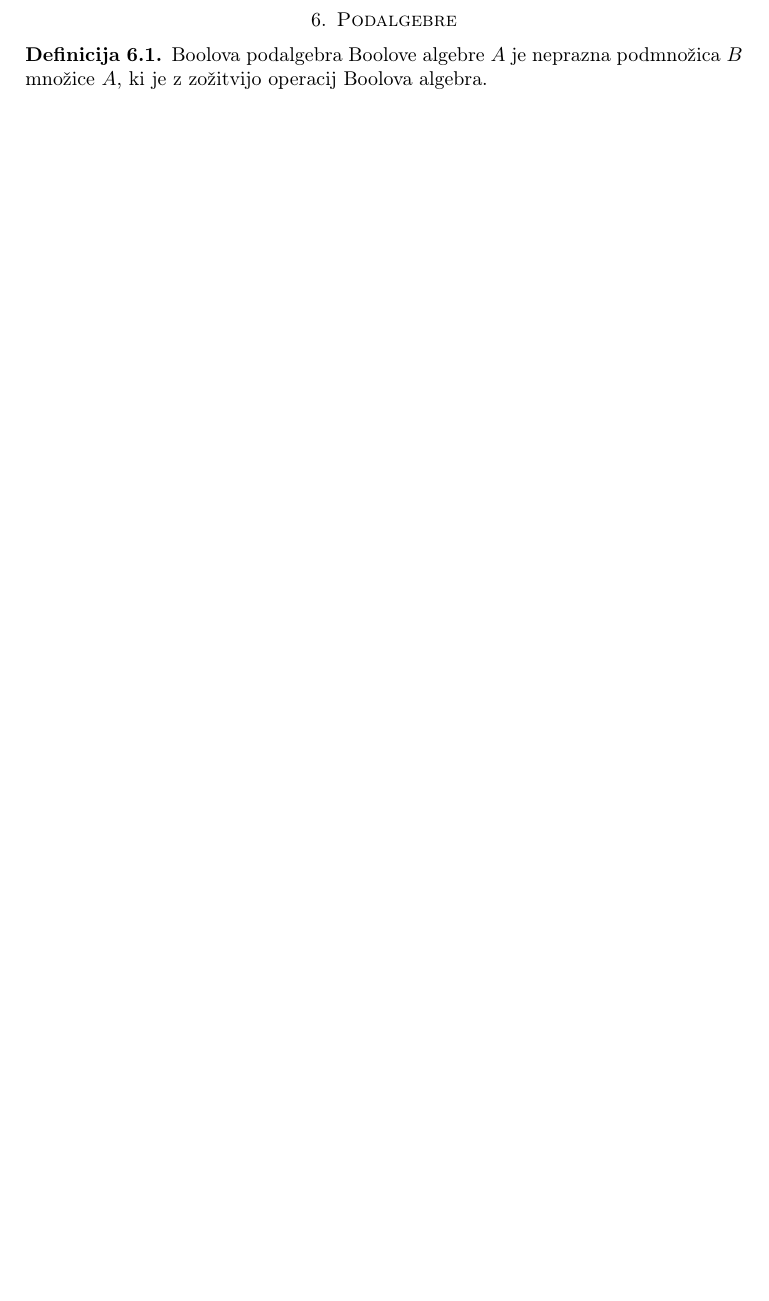
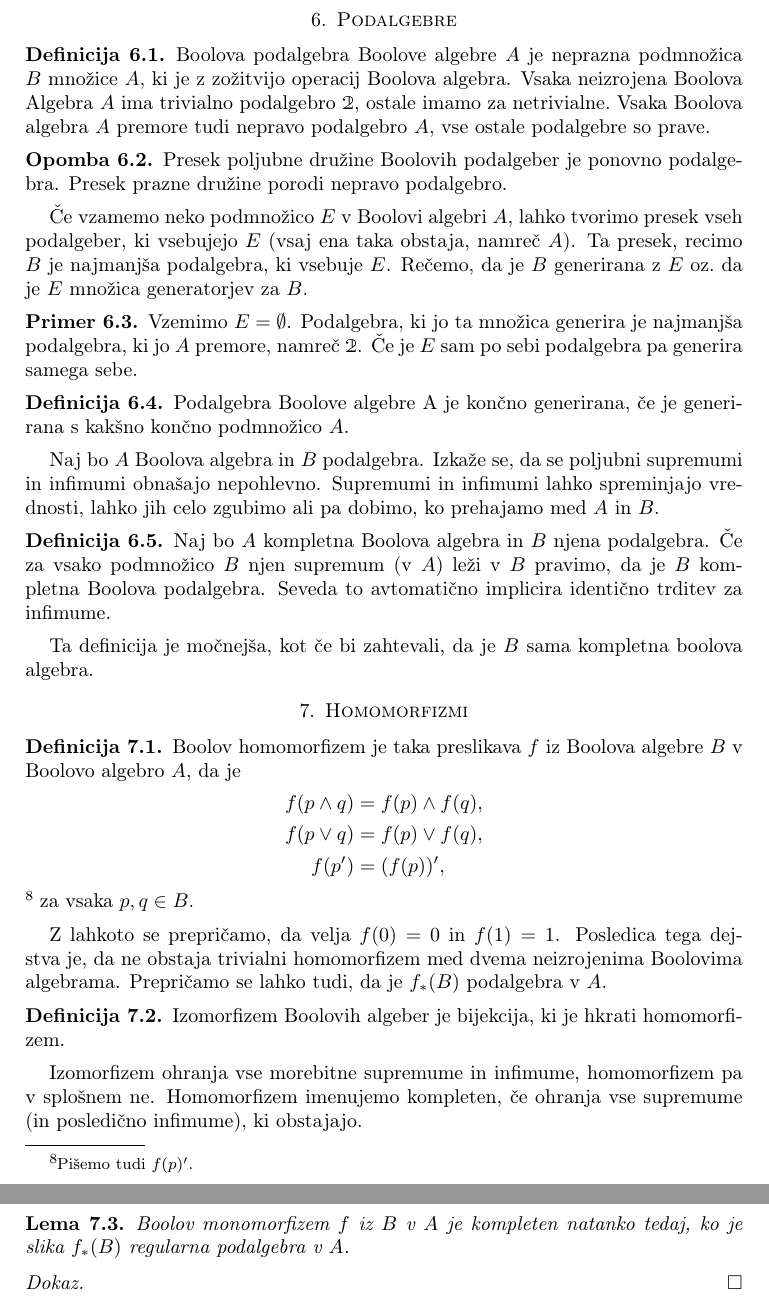
Before and after one commit to lukaponikvar/Faks-Moja-Predavanja, a LaTeX paper (Seminar/Prosta_Boolova_Algebra.tex): part of page 7 of 8 before the commit and two parts of pages 7 and 8 of 9 after it, the two joined at a grey line, cut so that both start at the same text, the shorter picture padded with empty space. Compiled offline with pdfLaTeX.

Commit message:
Še malo dela

```diff
--- a/Seminar/Prosta_Boolova_Algebra.tex
+++ b/Seminar/Prosta_Boolova_Algebra.tex
@@ -494,8 +494,89 @@ in distributivnost. O komutativnosti ni smisla govoriti, saj je supremum (infimu
 
 \begin{definicija}
     Boolova podalgebra Boolove algebre $A$ je neprazna podmnožica $B$ množice $A$, ki je z zožitvijo operacij Boolova algebra.
+    Vsaka neizrojena Boolova Algebra $A$ ima trivialno podalgebro $\mathbbm{2}$, ostale imamo za netrivialne.\
+    Vsaka Boolova algebra $A$ premore tudi nepravo podalgebro $A$, vse ostale podalgebre so prave.
+\end{definicija}
 
+\begin{opomba}
+    Presek poljubne družine Boolovih podalgeber je ponovno podalgebra. Presek prazne družine porodi nepravo podalgebro.
+\end{opomba}
+
+Če vzamemo neko podmnožico \(E\) v Boolovi algebri \(A\), lahko tvorimo presek vseh podalgeber, ki vsebujejo $E$ (vsaj ena taka obstaja, namreč $A$).
+Ta presek, recimo $B$ je najmanjša podalgebra, ki vsebuje $E$. Rečemo, da je $B$ generirana z $E$ oz.\ da je $E$ množica generatorjev za $B$.
+
+\begin{primer}
+    Vzemimo \(E = \emptyset\). Podalgebra, ki jo ta množica generira je najmanjša podalgebra, ki jo $A$ premore, namreč $\mathbbm{2}$. Če je $E$ sam po sebi podalgebra pa generira samega sebe.
+\end{primer}
+
+\begin{definicija}
+    Podalgebra Boolove algebre A je končno generirana, če je generirana s kakšno končno podmnožico $A$.
 \end{definicija}
+
+Naj bo $A$ Boolova algebra in $B$ podalgebra.
+Izkaže se, da se poljubni supremumi in infimumi obnašajo nepohlevno.
+Supremumi in infimumi lahko spreminjajo vrednosti, lahko jih celo zgubimo ali pa dobimo,
+ko prehajamo med $A$ in $B$.
+
+\begin{definicija}
+    Naj bo $A$ kompletna Boolova algebra in $B$ njena podalgebra.
+    Če za vsako podmnožico $B$ njen supremum (v $A$) leži v $B$ pravimo, da je
+    $B$ kompletna Boolova podalgebra. Seveda to avtomatično implicira identično trditev za infimume.
+\end{definicija}
+
+Ta definicija je močnejša, kot če bi zahtevali, da je $B$ sama kompletna boolova algebra.
+
+
+%%%%%%%%%%%%%%%%%%%%%%%%%%%%%%%%%%%%%%%%%%%%%%%%%%%%%%%%%%%%%%%%%%%%%%%%%%%%%%%%%%%%%%%%%%%%%%%%%%%%%%%%%%%%%%%%%%%%%%%%%%%%%%%%
+\section{Homomorfizmi}
+
+\begin{definicija}
+    Boolov homomorfizem je taka preslikava $f$ iz Boolova algebre $B$ v
+    Boolovo algebro $A$, da je
+    \begin{align*}
+        f(p \wedge q) &= f(p) \wedge f(q),\\
+        f(p \vee q) &= f(p) \vee f(q),\\
+        f(p') &= (f(p))',
+    \end{align*}\footnote{Pišemo tudi \(f(p)'\).}
+    za vsaka \(p, q \in B.\)
+\end{definicija}
+
+Z lahkoto se prepričamo, da velja \(f(0) = 0\) in \(f(1) = 1\). Posledica tega dejstva je, da ne obstaja trivialni homomorfizem med dvema
+neizrojenima Boolovima algebrama. Prepričamo se lahko tudi, da je \(f_{*}(B)\) podalgebra v \(A\).
+
+\begin{definicija}
+    Izomorfizem Boolovih algeber je bijekcija, ki je hkrati homomorfizem.
+\end{definicija}
+
+Izomorfizem ohranja vse morebitne supremume in infimume, homomorfizem pa
+v splošnem ne. Homomorfizem imenujemo kompleten, če ohranja vse supremume (in posledično infimume), ki obstajajo.
+
+\begin{lema}
+    Boolov monomorfizem $f$ iz $B$ v $A$ je kompleten natanko tedaj, ko
+    je slika \(f_{*}(B)\) regularna podalgebra v $A$.
+\end{lema}
+
+\begin{proof}
+
+\end{proof}
+
+
+
+
+
+
+
+
+
+
+
+
+
+
+
+
+
+
 
 
 
```
Also changed, not shown: Seminar/Prosta_Boolova_Algebra.pdf, Seminar/Prosta_Boolova_Algebra.tex (2 more changed lines).
